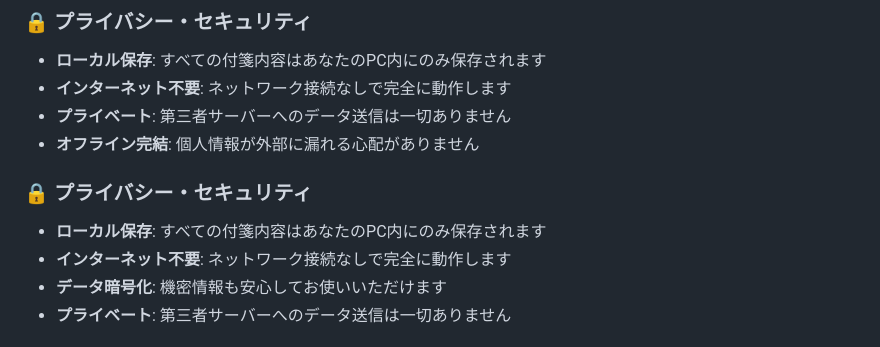
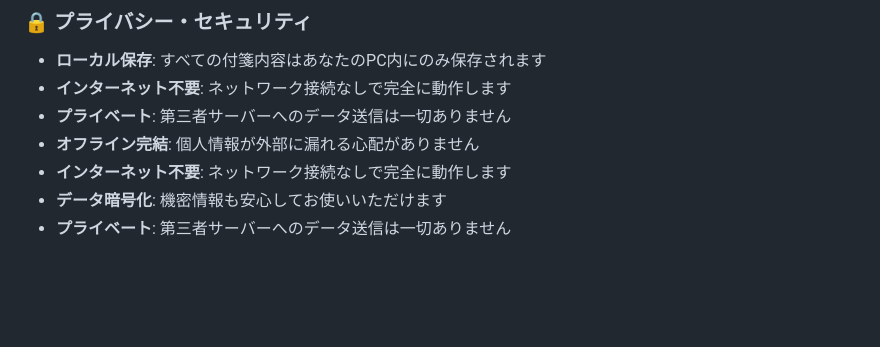
Before and after one commit to Chan-con/green-sticky-notes, a Markdown page: README.md, the part around the change. Rendered like a GitHub page; blank space fills up the shorter version.

Commit message:
READMEの重複セクションを修正

```diff
--- a/README.md
+++ b/README.md
@@ -32,10 +32,6 @@
 - **インターネット不要**: ネットワーク接続なしで完全に動作します
 - **プライベート**: 第三者サーバーへのデータ送信は一切ありません
 - **オフライン完結**: 個人情報が外部に漏れる心配がありません
-
-### 🔒 プライバシー・セキュリティ
-
-- **ローカル保存**: すべての付箋内容はあなたのPC内にのみ保存されます
 - **インターネット不要**: ネットワーク接続なしで完全に動作します
 - **データ暗号化**: 機密情報も安心してお使いいただけます
 - **プライベート**: 第三者サーバーへのデータ送信は一切ありません
```
